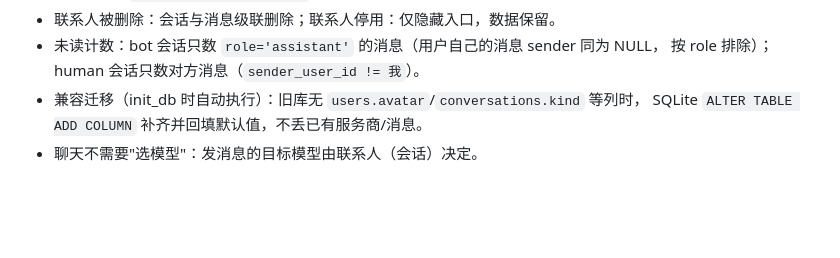
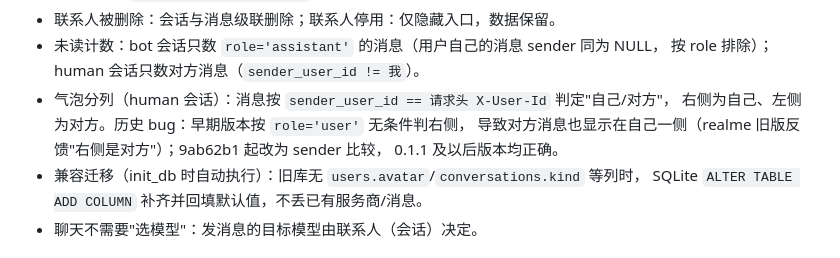
Before and after one commit to SwinBlackSea/chat, a Markdown page: tech.md, the part around the change. Drawn GitHub-style; blank space fills up the shorter version.

Commit message:
docs(chat): 记录 human 会话气泡分列判定规则与历史 bug——按 sender_user_id 比较而非 role
排查结论：realme（身份 alice）与 tom 会话右侧显示 tom，根因是设备安装旧版 APK
（0.1.0 时代分列判定为 msg.role=='user'，human 会话所有消息都进右侧）。
后端数据正确（sender_user_id 精确映射）、当前代码正确（0.1.2 已按 sender 比较）。
最新版 APK 已发布至 https://chat150.xiaoxi.online/apk/chathub-0.1.2.apk 供 realme 升级。

```diff
--- a/tech.md
+++ b/tech.md
@@ -127,6 +127,10 @@ chat/
 - 联系人被删除：会话与消息级联删除；联系人停用：仅隐藏入口，数据保留。
 - 未读计数：bot 会话只数 `role='assistant'` 的消息（用户自己的消息 sender 同为 NULL，
   按 role 排除）；human 会话只数对方消息（`sender_user_id != 我`）。
+- 气泡分列（human 会话）：消息按 `sender_user_id == 请求头 X-User-Id` 判定"自己/对方"，
+  右侧为自己、左侧为对方。历史 bug：早期版本按 `role='user'` 无条件判右侧，
+  导致对方消息也显示在自己一侧（realme 旧版反馈"右侧是对方"）；9ab62b1 起改为 sender 比较，
+  0.1.1 及以后版本均正确。
 - 兼容迁移（init_db 时自动执行）：旧库无 `users.avatar`/`conversations.kind` 等列时，
   SQLite `ALTER TABLE ADD COLUMN` 补齐并回填默认值，不丢已有服务商/消息。
 - 聊天不需要"选模型"：发消息的目标模型由联系人（会话）决定。
```
